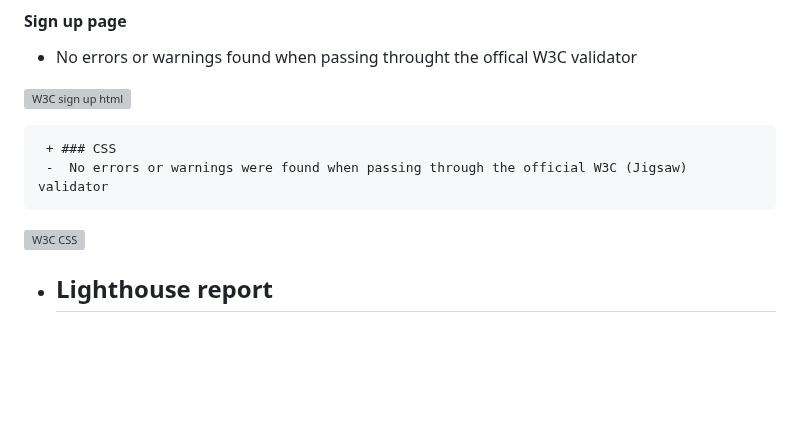
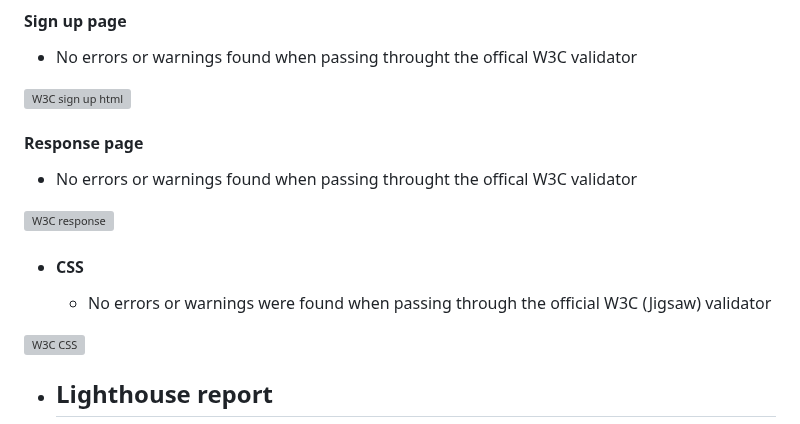
Before and after one commit to Jackevans47/F1-fan-page, a Markdown page: TESTING.md, the part around one of its changes. Rendered like a GitHub page; blank space fills up the shorter version; grey boxes are pictures that could not be loaded.

Commit message:
Add validator and lighthouse report for response page

```diff
--- a/TESTING.md
+++ b/TESTING.md
@@ -96,8 +96,13 @@ In order to test the website for correct appearance, reponsivness and functional
 
  ![W3C sign up html](https://github.com/Jackevans47/F1-fan-page/assets/148341732/0a6881ef-803c-427c-8b84-fad439fdf87a)
 
-     + ### CSS
-     -  No errors or warnings were found when passing through the official W3C (Jigsaw) validator
+ #### Response page
+ - No errors or warnings found when passing throught the offical W3C validator
+
+ ![W3C response](https://github.com/Jackevans47/F1-fan-page/assets/148341732/7772e733-2fc9-444e-b56f-6f5045ee1504)
+
+ + #### CSS
+     - No errors or warnings were found when passing through the official W3C (Jigsaw) validator
 
  ![W3C CSS](https://github.com/Jackevans47/F1-fan-page/assets/148341732/2db64a6a-c7ed-43dd-9c44-4880c6365bce)
 
```
Also changed, not shown: other parts of TESTING.md (+3 -0 lines).
